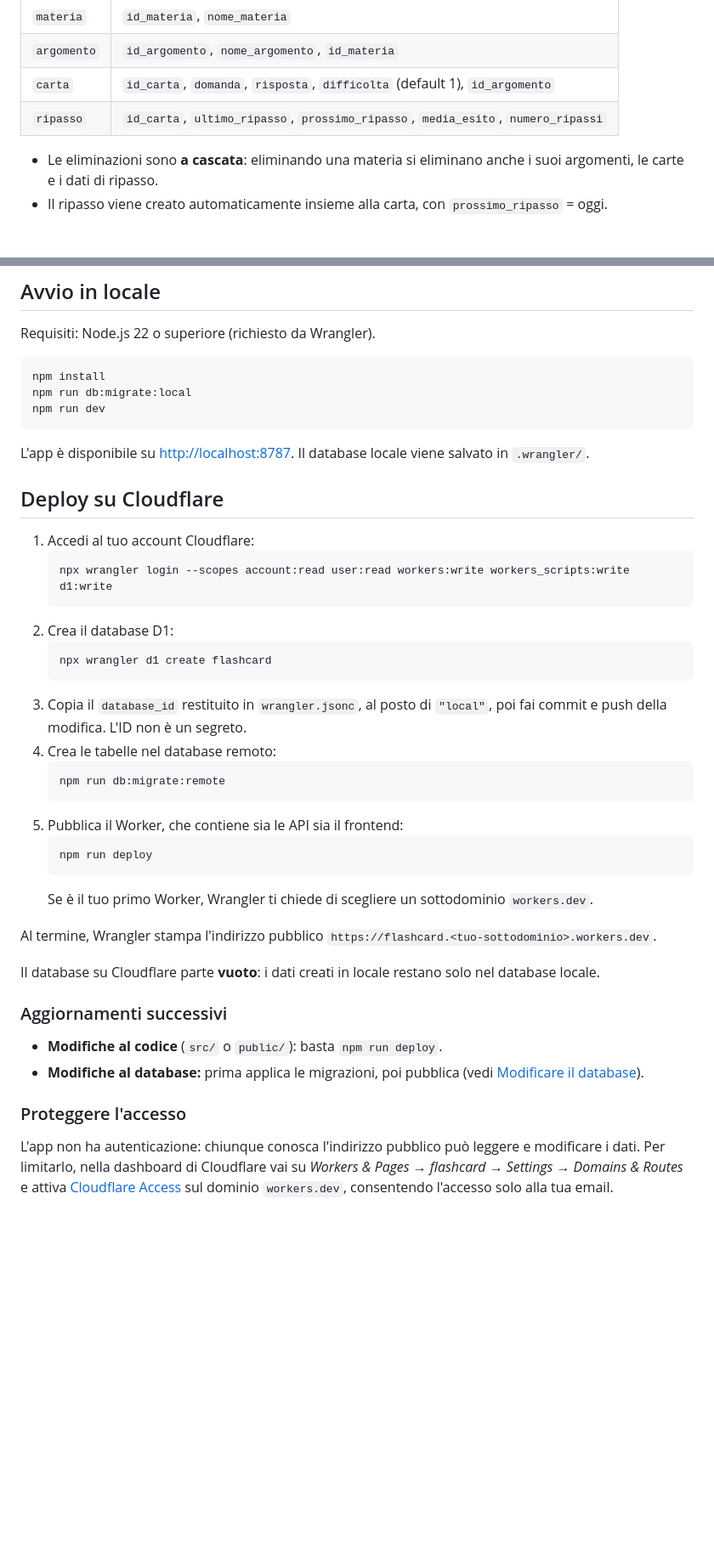
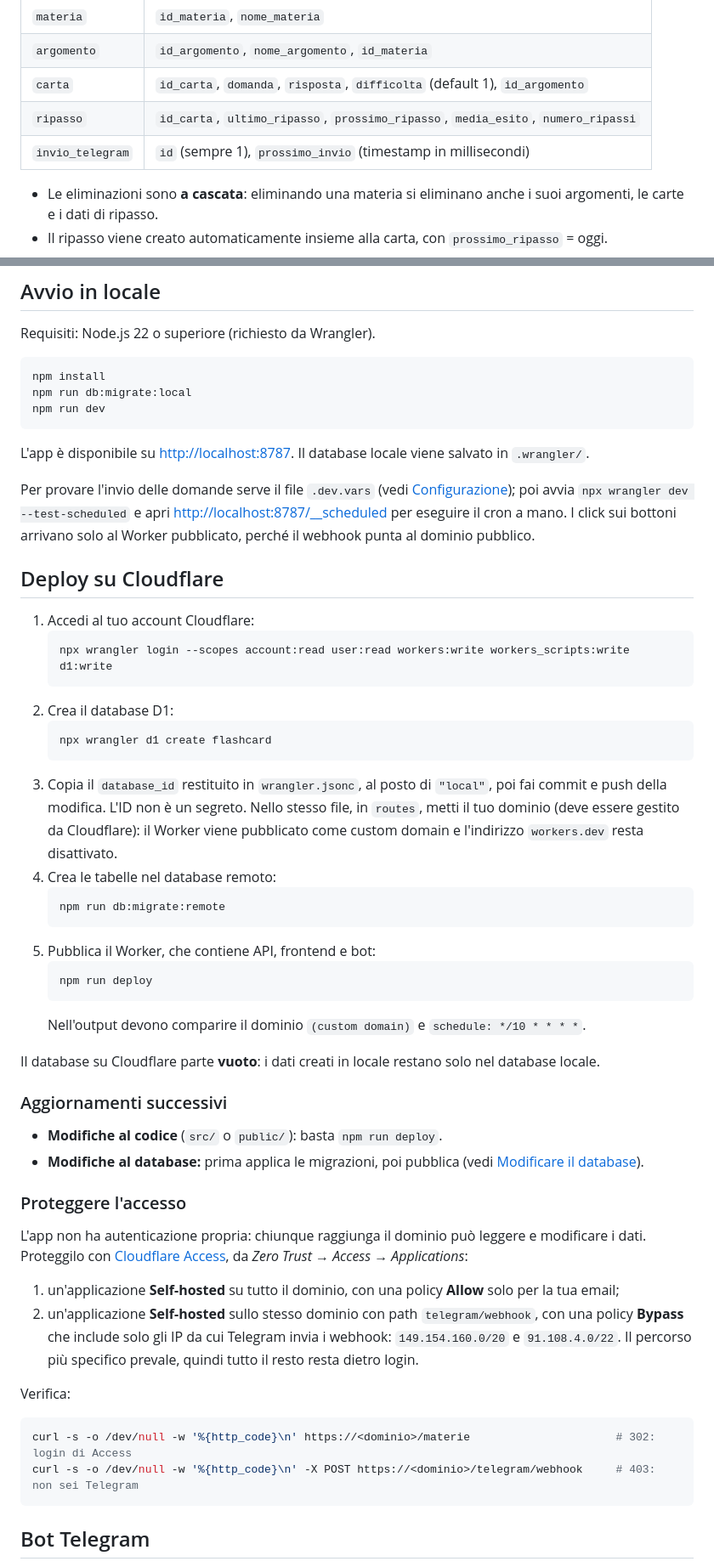
Before and after one commit to simopugliese/flashcard, a Markdown page: README.md, 2 parts joined by grey strips. Shown at 85% size. GitHub-like rendering; blank space fills up the shorter version.

````diff
--- a/README.md
+++ b/README.md
@@ -37,6 +40,7 @@ Materia   1 ── N  Argomento  1 ── N  Carta  1 ── 1  Ripasso
 | `argomento` | `id_argomento`, `nome_argomento`, `id_materia` |
 | `carta` | `id_carta`, `domanda`, `risposta`, `difficolta` (default 1), `id_argomento` |
 | `ripasso` | `id_carta`, `ultimo_ripasso`, `prossimo_ripasso`, `media_esito`, `numero_ripassi` |
+| `invio_telegram` | `id` (sempre 1), `prossimo_invio` (timestamp in millisecondi) |
 
 - Le eliminazioni sono **a cascata**: eliminando una materia si eliminano anche i suoi argomenti, le carte e i dati di ripasso.
 - Il ripasso viene creato automaticamente insieme alla carta, con `prossimo_ripasso` = oggi.
@@ -97,6 +104,8 @@ npm run dev
 
 L'app è disponibile su <http://localhost:8787>. Il database locale viene salvato in `.wrangler/`.
 
+Per provare l'invio delle domande serve il file `.dev.vars` (vedi [Configurazione](#configurazione)); poi avvia `npx wrangler dev --test-scheduled` e apri <http://localhost:8787/__scheduled> per eseguire il cron a mano. I click sui bottoni arrivano solo al Worker pubblicato, perché il webhook punta al dominio pubblico.
+
 ## Deploy su Cloudflare
 
 1. Accedi al tuo account Cloudflare:
@@ -108,17 +117,16 @@ L'app è disponibile su <http://localhost:8787>. Il database locale viene salvat
    npx wrangler d1 create flashcard
    ```
 3. Copia il `database_id` restituito in `wrangler.jsonc`, al posto di `"local"`, poi fai commit e push della modifica. L'ID non è un segreto.
+   Nello stesso file, in `routes`, metti il tuo dominio (deve essere gestito da Cloudflare): il Worker viene pubblicato come custom domain e l'indirizzo `workers.dev` resta disattivato.
 4. Crea le tabelle nel database remoto:
    ```bash
    npm run db:migrate:remote
    ```
-5. Pubblica il Worker, che contiene sia le API sia il frontend:
+5. Pubblica il Worker, che contiene API, frontend e bot:
    ```bash
    npm run deploy
    ```
-   Se è il tuo primo Worker, Wrangler ti chiede di scegliere un sottodominio `workers.dev`.
-
-Al termine, Wrangler stampa l'indirizzo pubblico `https://flashcard.<tuo-sottodominio>.workers.dev`.
+   Nell'output devono comparire il dominio `(custom domain)` e `schedule: */10 * * * *`.
 
 Il database su Cloudflare parte **vuoto**: i dati creati in locale restano solo nel database locale.
 
@@ -129,5 +137,18 @@ Il database su Cloudflare parte **vuoto**: i dati creati in locale restano solo
 
 ### Proteggere l'accesso
 
-L'app non ha autenticazione: chiunque conosca l'indirizzo pubblico può leggere e modificare i dati.
-Per limitarlo, nella dashboard di Cloudflare vai su *Workers & Pages → flashcard → Settings → Domains & Routes* e attiva [Cloudflare Access](https://developers.cloudflare.com/cloudflare-one/policies/access/) sul dominio `workers.dev`, consentendo l'accesso solo alla tua email.
+L'app non ha autenticazione propria: chiunque raggiunga il dominio può leggere e modificare i dati.
+Proteggilo con [Cloudflare Access](https://developers.cloudflare.com/cloudflare-one/policies/access/), da *Zero Trust → Access → Applications*:
+
+1. un'applicazione **Self-hosted** su tutto il dominio, con una policy **Allow** solo per la tua email;
+2. un'applicazione **Self-hosted** sullo stesso dominio con path `telegram/webhook`, con una policy **Bypass** che include solo gli IP da cui Telegram invia i webhook: `149.154.160.0/20` e `91.108.4.0/22`. Il percorso più specifico prevale, quindi tutto il resto resta dietro login.
+
+Verifica:
+
+```bash
+curl -s -o /dev/null -w '%{http_code}\n' https://<dominio>/materie                      # 302: login di Access
+curl -s -o /dev/null -w '%{http_code}\n' -X POST https://<dominio>/telegram/webhook     # 403: non sei Telegram
+```
+
+## Bot Telegram
+
````
Also changed, not shown: other parts of README.md (+44 -4 lines).
